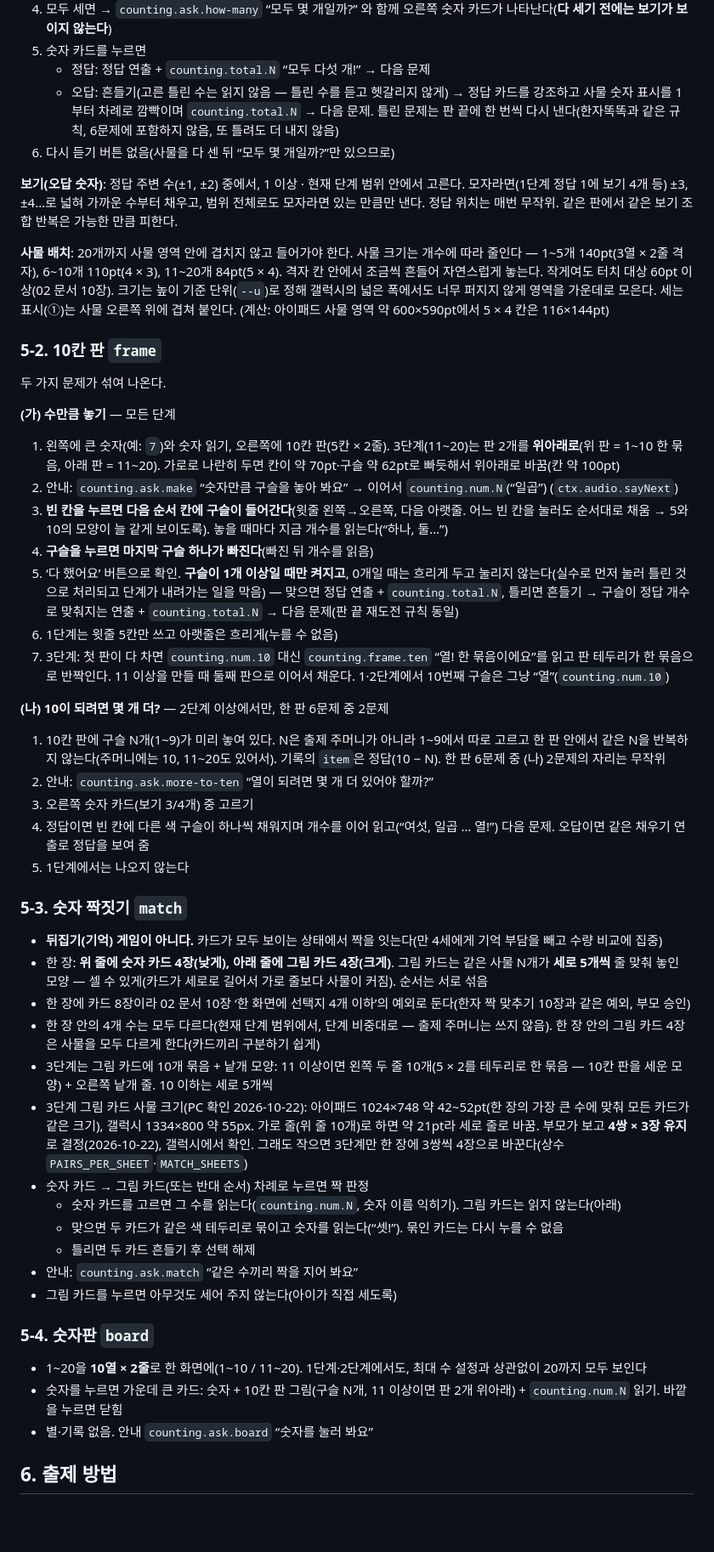
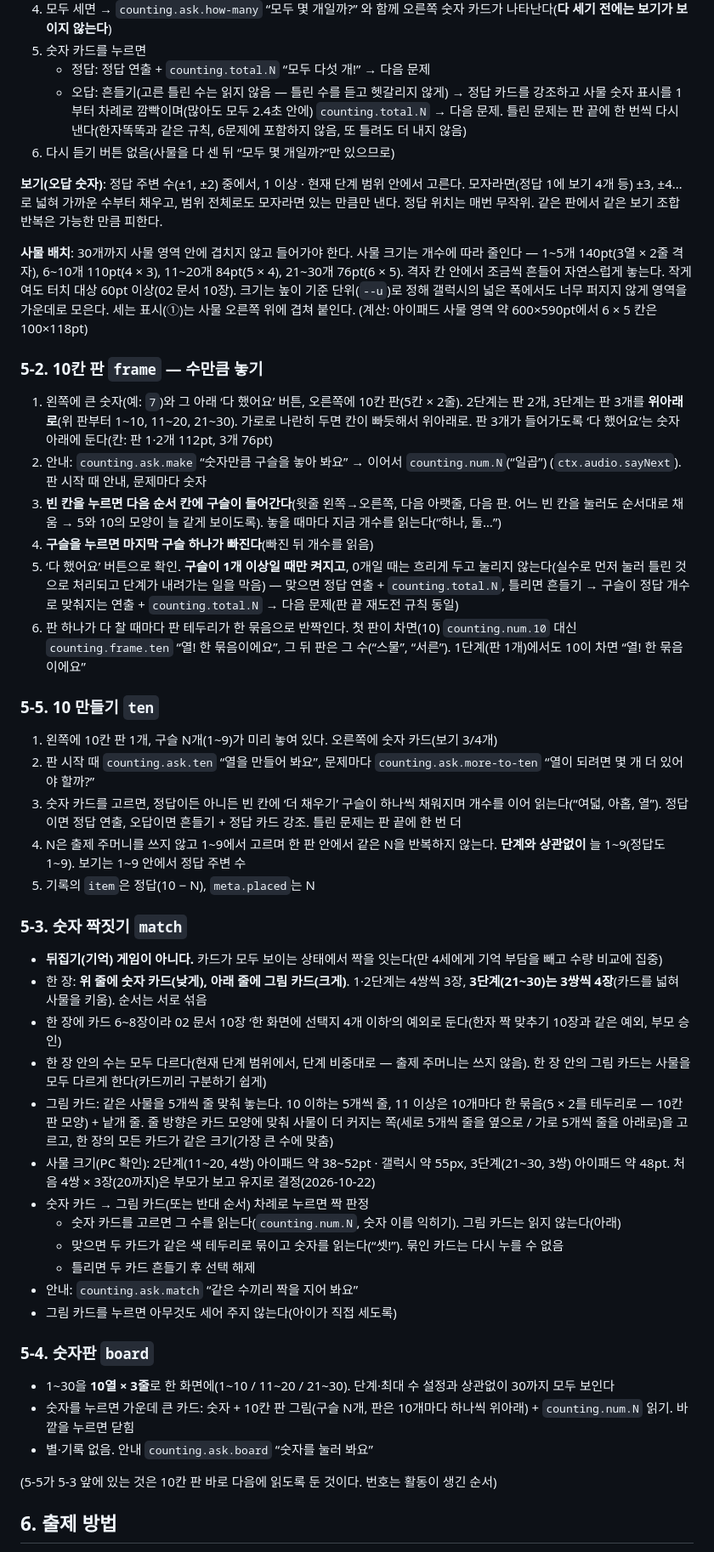
Before and after one commit to jekim8435/little-school, a Markdown page: docs/subjects/counting.md, the part around one of its changes. Shown at 85% size. Rendered like a GitHub page; blank space fills up the shorter version.

```diff
--- a/docs/subjects/counting.md
+++ b/docs/subjects/counting.md
@@ -82,43 +84,38 @@
 4. 모두 세면 → `counting.ask.how-many` “모두 몇 개일까?” 와 함께 오른쪽 숫자 카드가 나타난다(**다 세기 전에는 보기가 보이지 않는다**)
 5. 숫자 카드를 누르면
    - 정답: 정답 연출 + `counting.total.N` “모두 다섯 개!” → 다음 문제
-   - 오답: 흔들기(고른 틀린 수는 읽지 않음 — 틀린 수를 듣고 헷갈리지 않게) → 정답 카드를 강조하고 사물 숫자 표시를 1부터 차례로 깜빡이며 `counting.total.N` → 다음 문제. 틀린 문제는 판 끝에 한 번씩 다시 낸다(한자똑똑과 같은 규칙, 6문제에 포함하지 않음, 또 틀려도 더 내지 않음)
+   - 오답: 흔들기(고른 틀린 수는 읽지 않음 — 틀린 수를 듣고 헷갈리지 않게) → 정답 카드를 강조하고 사물 숫자 표시를 1부터 차례로 깜빡이며(많아도 모두 2.4초 안에) `counting.total.N` → 다음 문제. 틀린 문제는 판 끝에 한 번씩 다시 낸다(한자똑똑과 같은 규칙, 6문제에 포함하지 않음, 또 틀려도 더 내지 않음)
 6. 다시 듣기 버튼 없음(사물을 다 센 뒤 “모두 몇 개일까?”만 있으므로)
 
-**보기(오답 숫자)**: 정답 주변 수(±1, ±2) 중에서, 1 이상 · 현재 단계 범위 안에서 고른다. 모자라면(1단계 정답 1에 보기 4개 등) ±3, ±4…로 넓혀 가까운 수부터 채우고, 범위 전체로도 모자라면 있는 만큼만 낸다. 정답 위치는 매번 무작위. 같은 판에서 같은 보기 조합 반복은 가능한 만큼 피한다.
+**보기(오답 숫자)**: 정답 주변 수(±1, ±2) 중에서, 1 이상 · 현재 단계 범위 안에서 고른다. 모자라면(정답 1에 보기 4개 등) ±3, ±4…로 넓혀 가까운 수부터 채우고, 범위 전체로도 모자라면 있는 만큼만 낸다. 정답 위치는 매번 무작위. 같은 판에서 같은 보기 조합 반복은 가능한 만큼 피한다.
 
-**사물 배치**: 20개까지 사물 영역 안에 겹치지 않고 들어가야 한다. 사물 크기는 개수에 따라 줄인다 — 1~5개 140pt(3열 × 2줄 격자), 6~10개 110pt(4 × 3), 11~20개 84pt(5 × 4). 격자 칸 안에서 조금씩 흔들어 자연스럽게 놓는다. 작게여도 터치 대상 60pt 이상(02 문서 10장). 크기는 높이 기준 단위(`--u`)로 정해 갤럭시의 넓은 폭에서도 너무 퍼지지 않게 영역을 가운데로 모은다. 세는 표시(①)는 사물 오른쪽 위에 겹쳐 붙인다. (계산: 아이패드 사물 영역 약 600×590pt에서 5 × 4 칸은 116×144pt)
+**사물 배치**: 30개까지 사물 영역 안에 겹치지 않고 들어가야 한다. 사물 크기는 개수에 따라 줄인다 — 1~5개 140pt(3열 × 2줄 격자), 6~10개 110pt(4 × 3), 11~20개 84pt(5 × 4), 21~30개 76pt(6 × 5). 격자 칸 안에서 조금씩 흔들어 자연스럽게 놓는다. 작게여도 터치 대상 60pt 이상(02 문서 10장). 크기는 높이 기준 단위(`--u`)로 정해 갤럭시의 넓은 폭에서도 너무 퍼지지 않게 영역을 가운데로 모은다. 세는 표시(①)는 사물 오른쪽 위에 겹쳐 붙인다. (계산: 아이패드 사물 영역 약 600×590pt에서 6 × 5 칸은 100×118pt)
 
-### 5-2. 10칸 판 `frame`
+### 5-2. 10칸 판 `frame` — 수만큼 놓기
 
-두 가지 문제가 섞여 나온다.
-
-**(가) 수만큼 놓기** — 모든 단계
-
-1. 왼쪽에 큰 숫자(예: `7`)와 숫자 읽기, 오른쪽에 10칸 판(5칸 × 2줄). 3단계(11~20)는 판 2개를 **위아래로**(위 판 = 1~10 한 묶음, 아래 판 = 11~20). 가로로 나란히 두면 칸이 약 70pt·구슬 약 62pt로 빠듯해서 위아래로 바꿈(칸 약 100pt)
-2. 안내: `counting.ask.make` “숫자만큼 구슬을 놓아 봐요” → 이어서 `counting.num.N`(“일곱”) (`ctx.audio.sayNext`)
-3. **빈 칸을 누르면 다음 순서 칸에 구슬이 들어간다**(윗줄 왼쪽→오른쪽, 다음 아랫줄. 어느 빈 칸을 눌러도 순서대로 채움 → 5와 10의 모양이 늘 같게 보이도록). 놓을 때마다 지금 개수를 읽는다(“하나, 둘…”)
+1. 왼쪽에 큰 숫자(예: `7`)와 그 아래 ‘다 했어요’ 버튼, 오른쪽에 10칸 판(5칸 × 2줄). 2단계는 판 2개, 3단계는 판 3개를 **위아래로**(위 판부터 1~10, 11~20, 21~30). 가로로 나란히 두면 칸이 빠듯해서 위아래로. 판 3개가 들어가도록 ‘다 했어요’는 숫자 아래에 둔다(칸: 판 1·2개 112pt, 3개 76pt)
+2. 안내: `counting.ask.make` “숫자만큼 구슬을 놓아 봐요” → 이어서 `counting.num.N`(“일곱”) (`ctx.audio.sayNext`). 판 시작 때 안내, 문제마다 숫자
+3. **빈 칸을 누르면 다음 순서 칸에 구슬이 들어간다**(윗줄 왼쪽→오른쪽, 다음 아랫줄, 다음 판. 어느 빈 칸을 눌러도 순서대로 채움 → 5와 10의 모양이 늘 같게 보이도록). 놓을 때마다 지금 개수를 읽는다(“하나, 둘…”)
 4. **구슬을 누르면 마지막 구슬 하나가 빠진다**(빠진 뒤 개수를 읽음)
 5. ‘다 했어요’ 버튼으로 확인. **구슬이 1개 이상일 때만 켜지고**, 0개일 때는 흐리게 두고 눌리지 않는다(실수로 먼저 눌러 틀린 것으로 처리되고 단계가 내려가는 일을 막음) — 맞으면 정답 연출 + `counting.total.N`, 틀리면 흔들기 → 구슬이 정답 개수로 맞춰지는 연출 + `counting.total.N` → 다음 문제(판 끝 재도전 규칙 동일)
-6. 1단계는 윗줄 5칸만 쓰고 아랫줄은 흐리게(누를 수 없음)
-7. 3단계: 첫 판이 다 차면 `counting.num.10` 대신 `counting.frame.ten` “열! 한 묶음이에요”를 읽고 판 테두리가 한 묶음으로 반짝인다. 11 이상을 만들 때 둘째 판으로 이어서 채운다. 1·2단계에서 10번째 구슬은 그냥 “열”(`counting.num.10`)
+6. 판 하나가 다 찰 때마다 판 테두리가 한 묶음으로 반짝인다. 첫 판이 차면(10) `counting.num.10` 대신 `counting.frame.ten` “열! 한 묶음이에요”, 그 뒤 판은 그 수(“스물”, “서른”). 1단계(판 1개)에서도 10이 차면 “열! 한 묶음이에요”
 
-**(나) 10이 되려면 몇 개 더?** — 2단계 이상에서만, 한 판 6문제 중 2문제
+### 5-5. 10 만들기 `ten`
 
-1. 10칸 판에 구슬 N개(1~9)가 미리 놓여 있다. N은 출제 주머니가 아니라 1~9에서 따로 고르고 한 판 안에서 같은 N을 반복하지 않는다(주머니에는 10, 11~20도 있어서). 기록의 `item`은 정답(10 − N). 한 판 6문제 중 (나) 2문제의 자리는 무작위
-2. 안내: `counting.ask.more-to-ten` “열이 되려면 몇 개 더 있어야 할까?”
-3. 오른쪽 숫자 카드(보기 3/4개) 중 고르기
-4. 정답이면 빈 칸에 다른 색 구슬이 하나씩 채워지며 개수를 이어 읽고(“여섯, 일곱 … 열!”) 다음 문제. 오답이면 같은 채우기 연출로 정답을 보여 줌
-5. 1단계에서는 나오지 않는다
+1. 왼쪽에 10칸 판 1개, 구슬 N개(1~9)가 미리 놓여 있다. 오른쪽에 숫자 카드(보기 3/4개)
+2. 판 시작 때 `counting.ask.ten` “열을 만들어 봐요”, 문제마다 `counting.ask.more-to-ten` “열이 되려면 몇 개 더 있어야 할까?”
+3. 숫자 카드를 고르면, 정답이든 아니든 빈 칸에 ‘더 채우기’ 구슬이 하나씩 채워지며 개수를 이어 읽는다(“여덟, 아홉, 열”). 정답이면 정답 연출, 오답이면 흔들기 + 정답 카드 강조. 틀린 문제는 판 끝에 한 번 더
+4. N은 출제 주머니를 쓰지 않고 1~9에서 고르며 한 판 안에서 같은 N을 반복하지 않는다. **단계와 상관없이** 늘 1~9(정답도 1~9). 보기는 1~9 안에서 정답 주변 수
+5. 기록의 `item`은 정답(10 − N), `meta.placed`는 N
 
 ### 5-3. 숫자 짝짓기 `match`
 
 - **뒤집기(기억) 게임이 아니다.** 카드가 모두 보이는 상태에서 짝을 잇는다(만 4세에게 기억 부담을 빼고 수량 비교에 집중)
-- 한 장: **위 줄에 숫자 카드 4장(낮게), 아래 줄에 그림 카드 4장(크게)**. 그림 카드는 같은 사물 N개가 **세로 5개씩** 줄 맞춰 놓인 모양 — 셀 수 있게(카드가 세로로 길어서 가로 줄보다 사물이 커짐). 순서는 서로 섞음
-- 한 장에 카드 8장이라 02 문서 10장 ‘한 화면에 선택지 4개 이하’의 예외로 둔다(한자 짝 맞추기 10장과 같은 예외, 부모 승인)
-- 한 장 안의 4개 수는 모두 다르다(현재 단계 범위에서, 단계 비중대로 — 출제 주머니는 쓰지 않음). 한 장 안의 그림 카드 4장은 사물을 모두 다르게 한다(카드끼리 구분하기 쉽게)
-- 3단계는 그림 카드에 10개 묶음 + 낱개 모양: 11 이상이면 왼쪽 두 줄 10개(5 × 2를 테두리로 한 묶음 — 10칸 판을 세운 모양) + 오른쪽 낱개 줄. 10 이하는 세로 5개씩
-- 3단계 그림 카드 사물 크기(PC 확인 2026-10-22): 아이패드 1024×748 약 42~52pt(한 장의 가장 큰 수에 맞춰 모든 카드가 같은 크기), 갤럭시 1334×800 약 55px. 가로 줄(위 줄 10개)로 하면 약 21pt라 세로 줄로 바꿈. 부모가 보고 **4쌍 × 3장 유지**로 결정(2026-10-22), 갤럭시에서 확인. 그래도 작으면 3단계만 한 장에 3쌍씩 4장으로 바꾼다(상수 `PAIRS_PER_SHEET`·`MATCH_SHEETS`)
+- 한 장: **위 줄에 숫자 카드(낮게), 아래 줄에 그림 카드(크게)**. 1·2단계는 4쌍씩 3장, **3단계(21~30)는 3쌍씩 4장**(카드를 넓혀 사물을 키움). 순서는 서로 섞음
+- 한 장에 카드 6~8장이라 02 문서 10장 ‘한 화면에 선택지 4개 이하’의 예외로 둔다(한자 짝 맞추기 10장과 같은 예외, 부모 승인)
+- 한 장 안의 수는 모두 다르다(현재 단계 범위에서, 단계 비중대로 — 출제 주머니는 쓰지 않음). 한 장 안의 그림 카드는 사물을 모두 다르게 한다(카드끼리 구분하기 쉽게)
+- 그림 카드: 같은 사물을 5개씩 줄 맞춰 놓는다. 10 이하는 5개씩 줄, 11 이상은 10개마다 한 묶음(5 × 2를 테두리로 — 10칸 판 모양) + 낱개 줄. 줄 방향은 카드 모양에 맞춰 사물이 더 커지는 쪽(세로 5개씩 줄을 옆으로 / 가로 5개씩 줄을 아래로)을 고르고, 한 장의 모든 카드가 같은 크기(가장 큰 수에 맞춤)
+- 사물 크기(PC 확인): 2단계(11~20, 4쌍) 아이패드 약 38~52pt · 갤럭시 약 55px, 3단계(21~30, 3쌍) 아이패드 약 48pt. 처음 4쌍 × 3장(20까지)은 부모가 보고 유지로 결정(2026-10-22)
 - 숫자 카드 → 그림 카드(또는 반대 순서) 차례로 누르면 짝 판정
   - 숫자 카드를 고르면 그 수를 읽는다(`counting.num.N`, 숫자 이름 익히기). 그림 카드는 읽지 않는다(아래)
   - 맞으면 두 카드가 같은 색 테두리로 묶이고 숫자를 읽는다(“셋!”). 묶인 카드는 다시 누를 수 없음
@@ -128,9 +125,11 @@
 
 ### 5-4. 숫자판 `board`
 
-- 1~20을 **10열 × 2줄**로 한 화면에(1~10 / 11~20). 1단계·2단계에서도, 최대 수 설정과 상관없이 20까지 모두 보인다
-- 숫자를 누르면 가운데 큰 카드: 숫자 + 10칸 판 그림(구슬 N개, 11 이상이면 판 2개 위아래) + `counting.num.N` 읽기. 바깥을 누르면 닫힘
+- 1~30을 **10열 × 3줄**로 한 화면에(1~10 / 11~20 / 21~30). 단계·최대 수 설정과 상관없이 30까지 모두 보인다
+- 숫자를 누르면 가운데 큰 카드: 숫자 + 10칸 판 그림(구슬 N개, 판은 10개마다 하나씩 위아래) + `counting.num.N` 읽기. 바깥을 누르면 닫힘
 - 별·기록 없음. 안내 `counting.ask.board` “숫자를 눌러 봐요”
+
+(5-5가 5-3 앞에 있는 것은 10칸 판 바로 다음에 읽도록 둔 것이다. 번호는 활동이 생긴 순서)
 
 ## 6. 출제 방법
 
```
Also changed, not shown: other parts of docs/subjects/counting.md (+47 -43 lines), docs/01_기획_개요.md (+1 -1 lines), docs/planning-log.md (+7 -0 lines).
